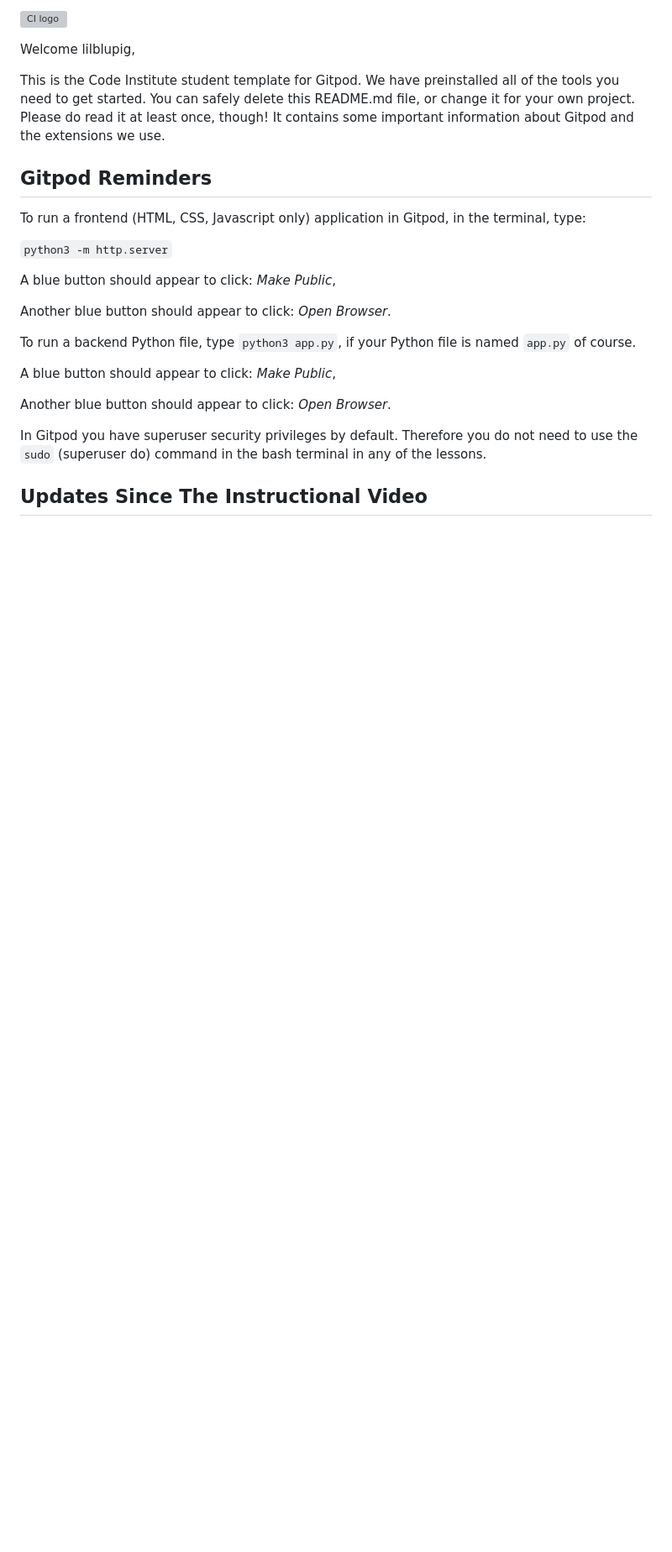
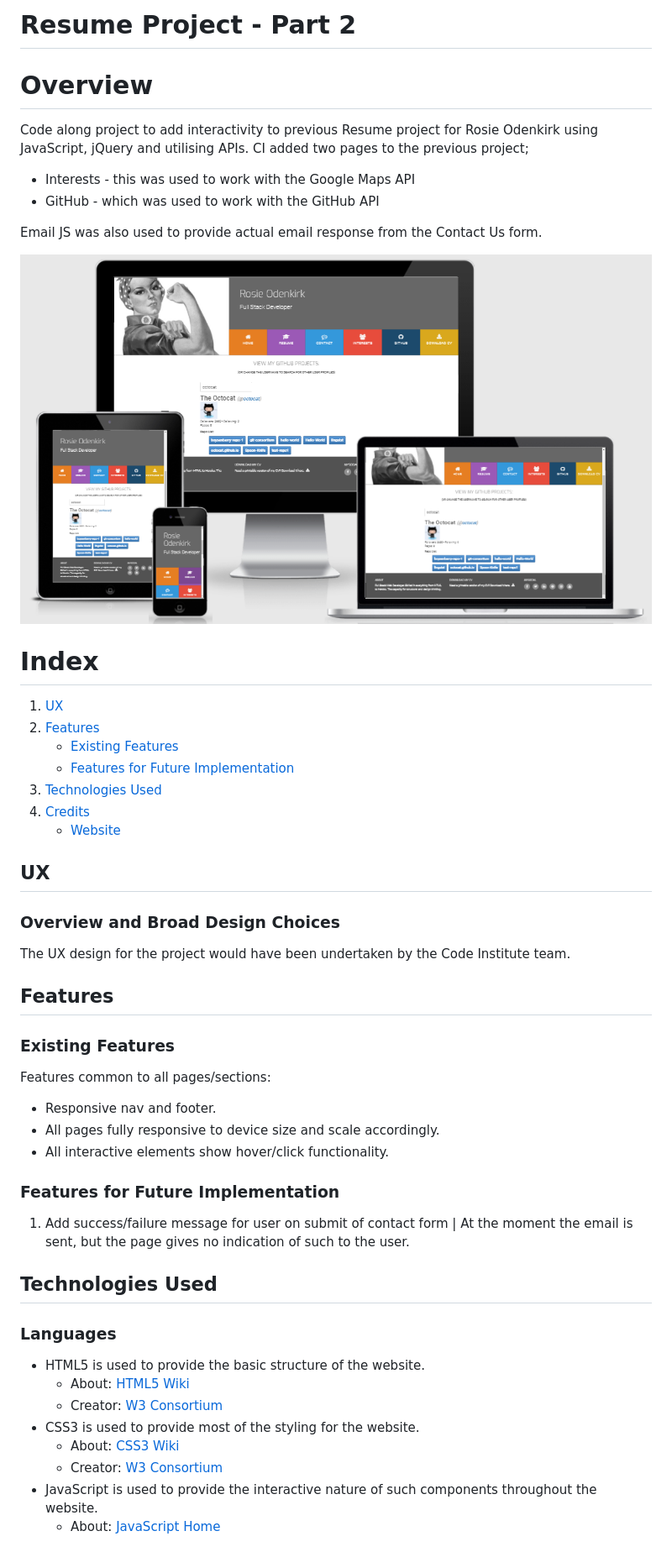
Before and after one commit to lilblupig/ci-09-resume-part-2, a Markdown page: README.md, the part around the change printed below. Shown: that part at 84% size. Rendered like a GitHub page; pictures changed too: assets/readme-images/am-i-responsive.png (added); blank space fills up the shorter version; grey boxes are pictures that could not be loaded.

Commit message:
Summarise README.

```diff
--- a/README.md
+++ b/README.md
@@ -1,26 +1,49 @@
-![CI logo](https://codeinstitute.s3.amazonaws.com/fullstack/ci_logo_small.png)
+# **Resume Project - Part 2**
 
-Welcome lilblupig,
+# Overview
+Code along project to add interactivity to previous Resume project for Rosie Odenkirk using JavaScript, jQuery and utilising APIs.  CI added two pages to the previous project;
+* Interests - this was used to work with the Google Maps API
+* GitHub - which was used to work with the GitHub API
 
-This is the Code Institute student template for Gitpod. We have preinstalled all of the tools you need to get started. You can safely delete this README.md file, or change it for your own project. Please do read it at least once, though! It contains some important information about Gitpod and the extensions we use.
+Email JS was also used to provide actual email response from the Contact Us form.
 
-## Gitpod Reminders
+![Am I Responsive Image](assets/readme-images/am-i-responsive.png)
 
-To run a frontend (HTML, CSS, Javascript only) application in Gitpod, in the terminal, type:
+# Index
+1. [UX](#ux)
+1. [Features](#features)
+    * [Existing Features](#existing-features)
+    * [Features for Future Implementation](#features-for-future-implementation)
+1. [Technologies Used](#technologies-used)
+1. [Credits](#credits)
+    * [Website](#website-credits)
 
-`python3 -m http.server`
 
-A blue button should appear to click: _Make Public_,
+## UX
 
-Another blue button should appear to click: _Open Browser_.
+### **Overview and Broad Design Choices**
+The UX design for the project would have been undertaken by the Code Institute team.
 
-To run a backend Python file, type `python3 app.py`, if your Python file is named `app.py` of course.
+## Features
 
-A blue button should appear to click: _Make Public_,
+### **Existing Features**
+Features common to all pages/sections:
+* Responsive nav and footer.
+* All pages fully responsive to device size and scale accordingly.
+* All interactive elements show hover/click functionality.
 
-Another blue button should appear to click: _Open Browser_.
+### **Features for Future Implementation**
+1. Add success/failure message for user on submit of contact form | At the moment the email is sent, but the page gives no indication of such to the user.
 
-In Gitpod you have superuser security privileges by default. Therefore you do not need to use the `sudo` (superuser do) command in the bash terminal in any of the lessons.
+## Technologies Used
 
-## Updates Since The Instructional Video
+### **Languages**
+* HTML5 is used to provide the basic structure of the website.
+  * About: [HTML5 Wiki](https://en.wikipedia.org/wiki/HTML5)
+  * Creator: [W3 Consortium](https://www.w3.org/)
+* CSS3 is used to provide most of the styling for the website.
+  * About: [CSS3 Wiki](https://en.wikipedia.org/wiki/CSS)
+  * Creator: [W3 Consortium](https://www.w3.org/)
+* JavaScript is used to provide the interactive nature of such components throughout the website.
+  * About: [JavaScript Home](https://www.javascript.com/)
 
```
Also changed, not shown: other parts of README.md (+25 -10 lines).
